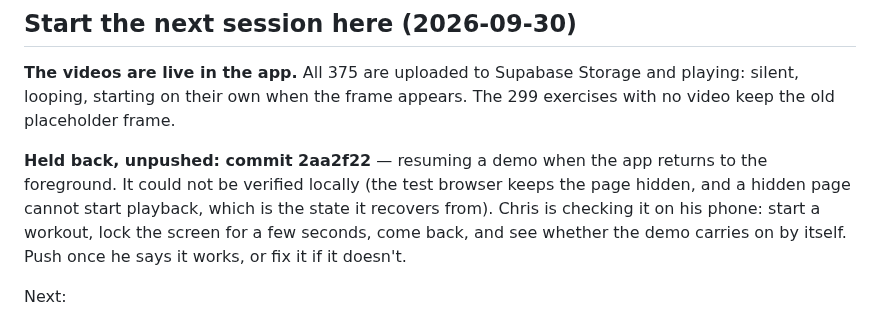
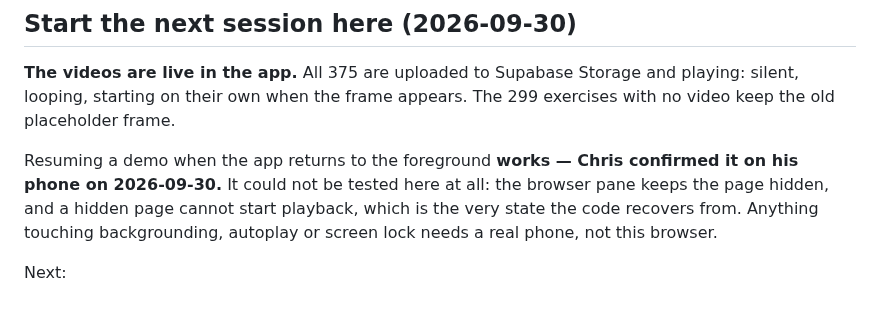
Before and after one commit to BurnClub/burn-club, a Markdown page: NOTES.md, the part around the change. GitHub-like rendering.

Commit message:
Record that foreground resume is confirmed on a real phone
Co-Authored-By: Claude Opus 5 <noreply@anthropic.com>

```diff
--- a/NOTES.md
+++ b/NOTES.md
@@ -6,12 +6,11 @@
 playing: silent, looping, starting on their own when the frame appears. The 299
 exercises with no video keep the old placeholder frame.
 
-**Held back, unpushed: commit 2aa2f22** — resuming a demo when the app returns
-to the foreground. It could not be verified locally (the test browser keeps the
-page hidden, and a hidden page cannot start playback, which is the state it
-recovers from). Chris is checking it on his phone: start a workout, lock the
-screen for a few seconds, come back, and see whether the demo carries on by
-itself. Push once he says it works, or fix it if it doesn't.
+Resuming a demo when the app returns to the foreground **works — Chris
+confirmed it on his phone on 2026-09-30.** It could not be tested here at all:
+the browser pane keeps the page hidden, and a hidden page cannot start playback,
+which is the very state the code recovers from. Anything touching
+backgrounding, autoplay or screen lock needs a real phone, not this browser.
 
 Next:
 
```
